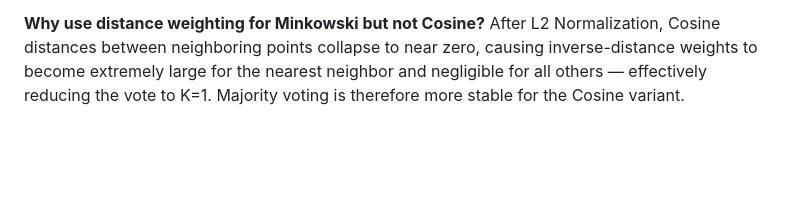
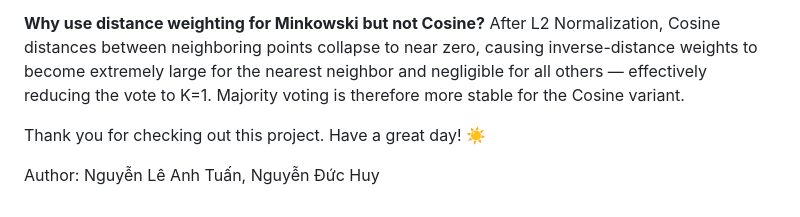
Before and after one commit to NguyenLeAnhTuan07/KNN-Cosine-Minkowski-Scratch, a Markdown page: README.md, the part around the change. Drawn GitHub-style; blank space fills up the shorter version.

```diff
--- a/README.md
+++ b/README.md
@@ -135,3 +135,7 @@ Cosine and Minkowski distance measure fundamentally different things. Cosine car
 
 **Why use distance weighting for Minkowski but not Cosine?**
 After L2 Normalization, Cosine distances between neighboring points collapse to near zero, causing inverse-distance weights to become extremely large for the nearest neighbor and negligible for all others — effectively reducing the vote to K=1. Majority voting is therefore more stable for the Cosine variant.
+
+Thank you for checking out this project. Have a great day! ☀️
+
+Author: Nguyễn Lê Anh Tuấn, Nguyễn Đức Huy
```
